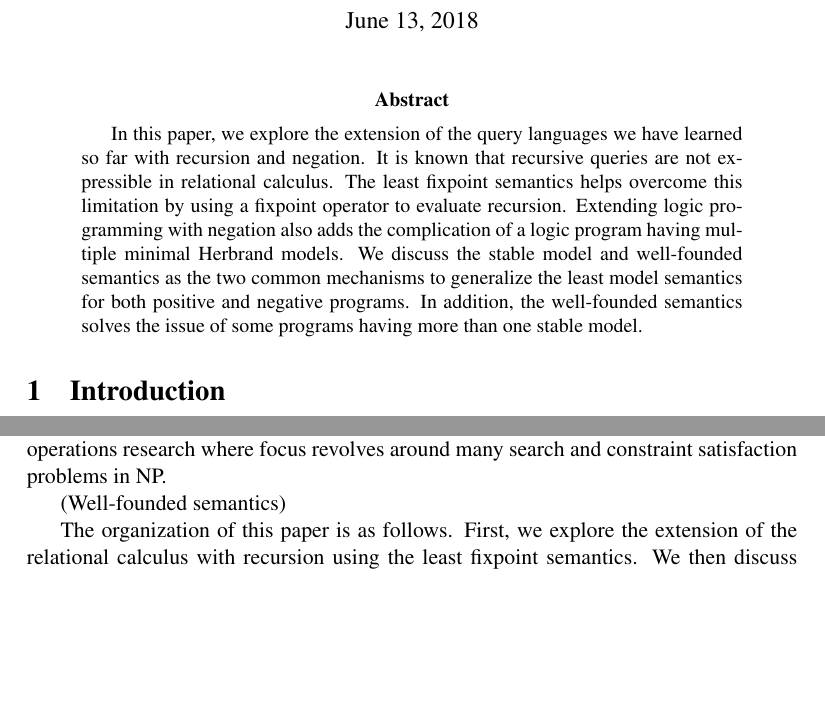
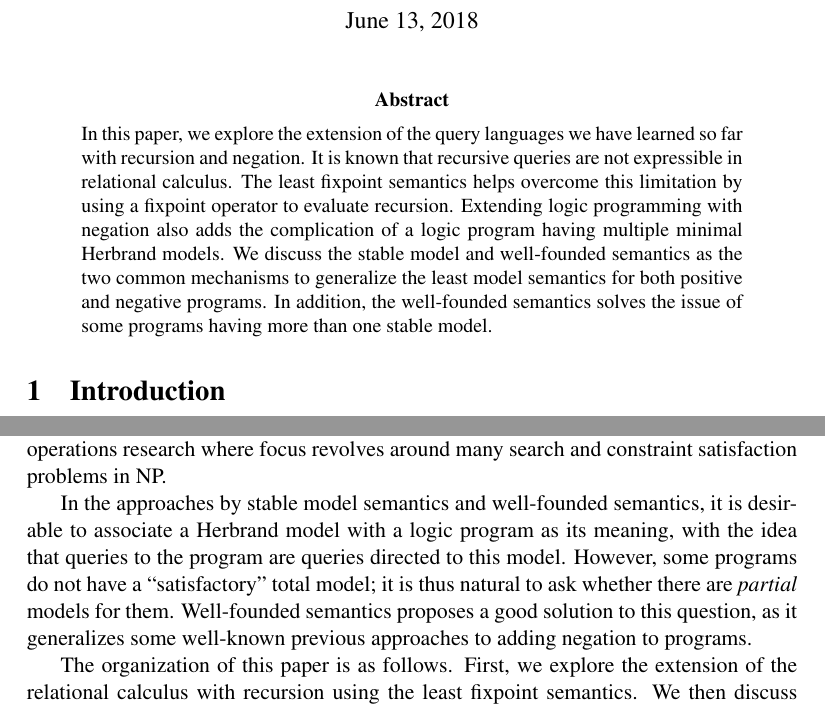
Before and after one commit to wlwlw/recursiveQL, a LaTeX thesis (thesis.tex, which reads Introduction.tex): two parts of pages 1 and 2 of 21, joined at a grey line, cut so that both start at the same text, the shorter picture padded with empty space. Compiled offline with pdfLaTeX.

Commit message:
Thesis, Introduction Updated

```diff
--- a/Introduction.tex
+++ b/Introduction.tex
@@ -51,7 +51,7 @@ intelligence and operations research where focus
 revolves around many search and constraint satisfaction
 problems in NP.
 
-(Well-founded semantics)
+In the approaches by stable model semantics and well-founded semantics, it is desirable to associate a Herbrand model with a logic program as its meaning, with the idea that queries to the program are queries directed to this model. However, some programs do not have a ``satisfactory'' total model; it is thus natural to ask whether there are \emph{partial} models for them. Well-founded semantics proposes a good solution to this question, as it generalizes some well-known previous approaches to adding negation to programs.
 
 The organization of this paper is as follows. First, we
 explore the extension of the relational calculus with recursion
--- a/thesis.tex
+++ b/thesis.tex
@@ -37,7 +37,7 @@ depth0pt width0.6pt}}$}}
 \maketitle
 
 \begin{abstract}
-  In this paper, we explore the extension of the query languages we have
+  \noindent In this paper, we explore the extension of the query languages we have
   learned so far with recursion and negation. It is known that
   recursive queries are not expressible in relational calculus. The least
   fixpoint semantics helps overcome this limitation by using a fixpoint
```
